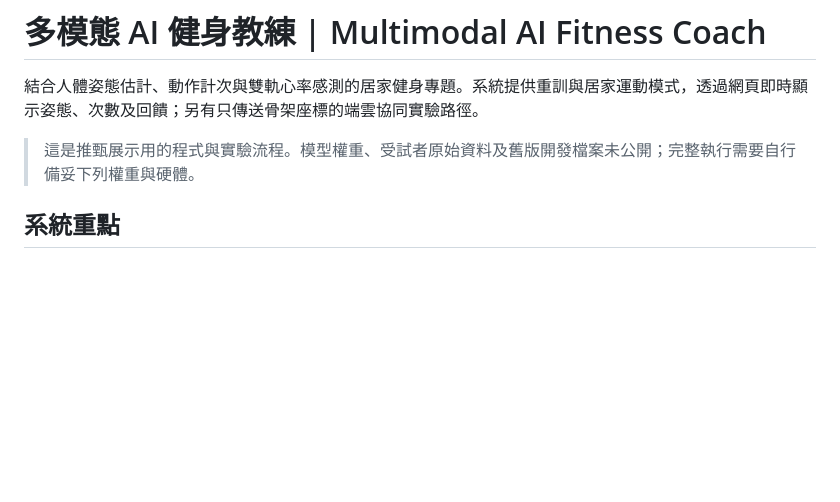
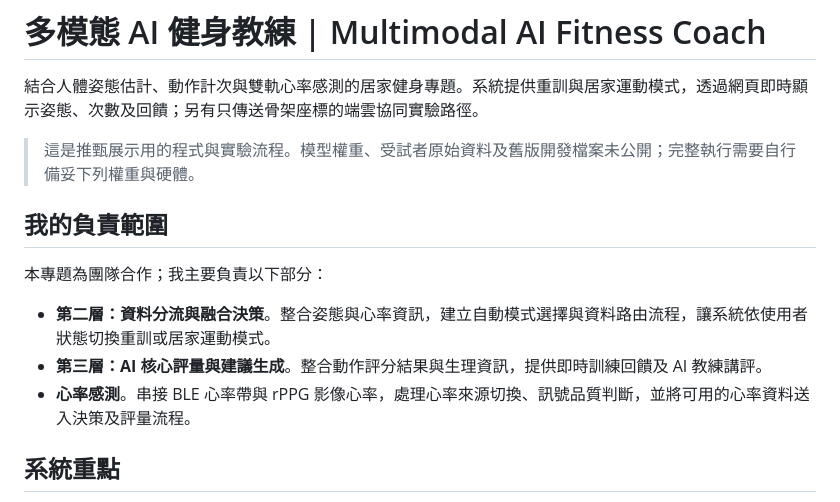
Before and after one commit to ghjkl563563-stack/ai-fitness-coach, a Markdown page: README.md, the part around the change. Rendered like a GitHub page; blank space fills up the shorter version.

Commit message:
Document personal contribution to project layers and heart rate sensing

```diff
--- a/README.md
+++ b/README.md
@@ -3,6 +3,14 @@
 結合人體姿態估計、動作計次與雙軌心率感測的居家健身專題。系統提供重訓與居家運動模式，透過網頁即時顯示姿態、次數及回饋；另有只傳送骨架座標的端雲協同實驗路徑。
 
 > 這是推甄展示用的程式與實驗流程。模型權重、受試者原始資料及舊版開發檔案未公開；完整執行需要自行備妥下列權重與硬體。
+
+## 我的負責範圍
+
+本專題為團隊合作；我主要負責以下部分：
+
+- **第二層：資料分流與融合決策**。整合姿態與心率資訊，建立自動模式選擇與資料路由流程，讓系統依使用者狀態切換重訓或居家運動模式。
+- **第三層：AI 核心評量與建議生成**。整合動作評分結果與生理資訊，提供即時訓練回饋及 AI 教練講評。
+- **心率感測**。串接 BLE 心率帶與 rPPG 影像心率，處理心率來源切換、訊號品質判斷，並將可用的心率資料送入決策及評量流程。
 
 ## 系統重點
 
```
